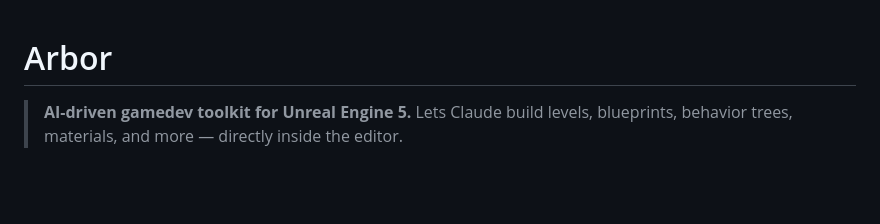
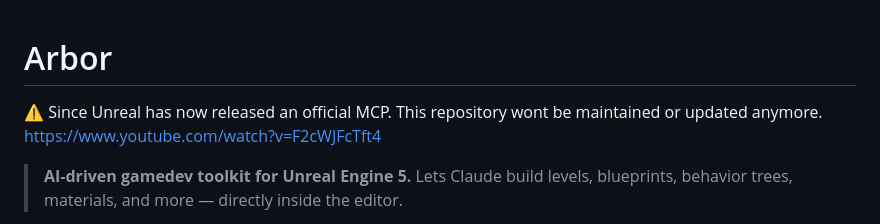
Before and after one commit to ArborSmith/arbor, a Markdown page: README.md, the part around the change. Drawn GitHub-style; blank space fills up the shorter version.

Commit message:
Update README with maintenance notice and link (#29)
Added notice about repository maintenance status and link to Unreal MCP.

```diff
--- a/README.md
+++ b/README.md
@@ -1,4 +1,8 @@
 # Arbor
+
+⚠️ Since Unreal has now released an official MCP. This repository wont be maintained or updated anymore.
+https://www.youtube.com/watch?v=F2cWJFcTft4
+
 
 > **AI-driven gamedev toolkit for Unreal Engine 5.** Lets Claude build levels, blueprints, behavior trees, materials, and more — directly inside the editor.
 
```
